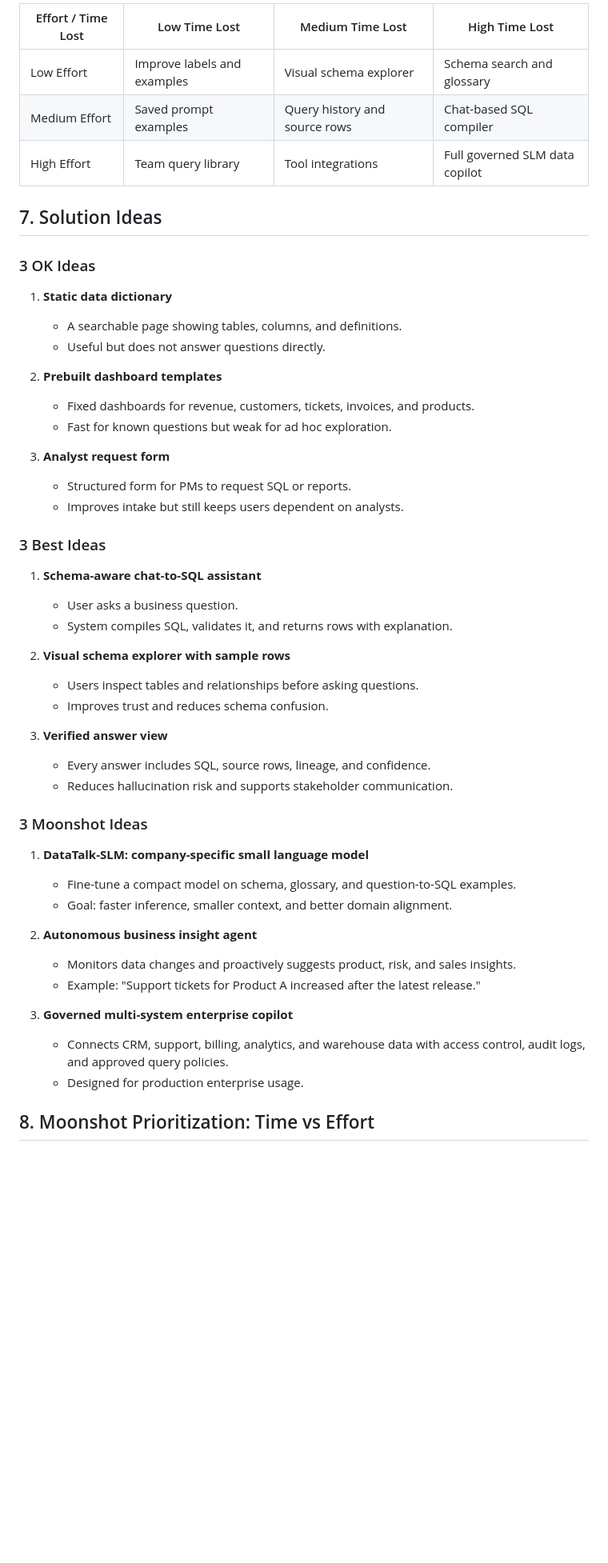
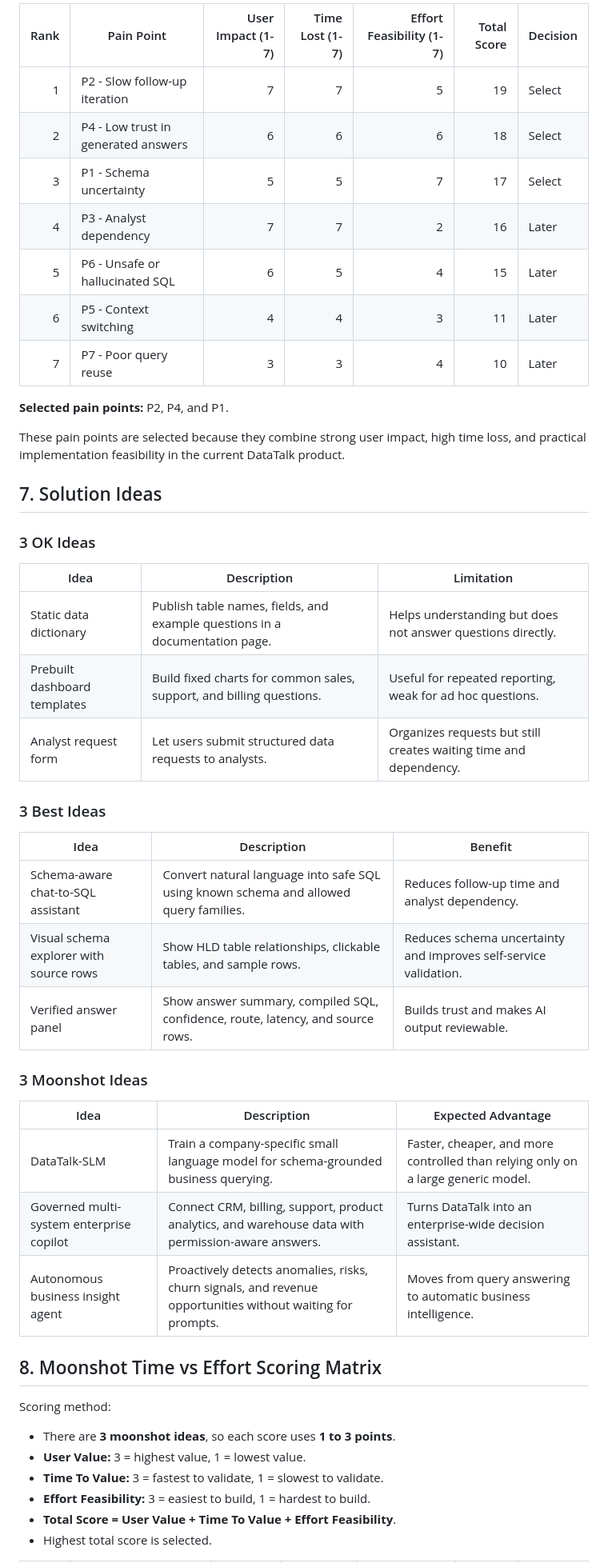
Before and after one commit to darshdevlab/DataTalk, a Markdown page: docs/product-discovery-document.md, the part around one of its changes. Shown at 80% size. Drawn GitHub-style; blank space fills up the shorter version.

Commit message:
Revise product discovery documentation

```diff
--- a/docs/product-discovery-document.md
+++ b/docs/product-discovery-document.md
@@ -149,56 +95,52 @@ The product manager also benefits from every major product capability:
 
-| Effort / Time Lost | Low Time Lost | Medium Time Lost | High Time Lost |
-|---|---|---|---|
-| Low Effort | Improve labels and examples | Visual schema explorer | Schema search and glossary |
-| Medium Effort | Saved prompt examples | Query history and source rows | Chat-based SQL compiler |
-| High Effort | Team query library | Tool integrations | Full governed SLM data copilot |
+| Rank | Pain Point | User Impact (1-7) | Time Lost (1-7) | Effort Feasibility (1-7) | Total Score | Decision |
+|---:|---|---:|---:|---:|---:|---|
+| 1 | P2 - Slow follow-up iteration | 7 | 7 | 5 | 19 | Select |
+| 2 | P4 - Low trust in generated answers | 6 | 6 | 6 | 18 | Select |
+| 3 | P1 - Schema uncertainty | 5 | 5 | 7 | 17 | Select |
+| 4 | P3 - Analyst dependency | 7 | 7 | 2 | 16 | Later |
+| 5 | P6 - Unsafe or hallucinated SQL | 6 | 5 | 4 | 15 | Later |
+| 6 | P5 - Context switching | 4 | 4 | 3 | 11 | Later |
+| 7 | P7 - Poor query reuse | 3 | 3 | 4 | 10 | Later |
+
+**Selected pain points:** P2, P4, and P1.
+
+These pain points are selected because they combine strong user impact, high time loss, and practical implementation feasibility in the current DataTalk product.
 
 ## 7. Solution Ideas
 
 ### 3 OK Ideas
 
-1. **Static data dictionary**
-   - A searchable page showing tables, columns, and definitions.
-   - Useful but does not answer questions directly.
-
-2. **Prebuilt dashboard templates**
-   - Fixed dashboards for revenue, customers, tickets, invoices, and products.
-   - Fast for known questions but weak for ad hoc exploration.
-
-3. **Analyst request form**
-   - Structured form for PMs to request SQL or reports.
-   - Improves intake but still keeps users dependent on analysts.
+| Idea | Description | Limitation |
+|---|---|---|
+| Static data dictionary | Publish table names, fields, and example questions in a documentation page. | Helps understanding but does not answer questions directly. |
+| Prebuilt dashboard templates | Build fixed charts for common sales, support, and billing questions. | Useful for repeated reporting, weak for ad hoc questions. |
+| Analyst request form | Let users submit structured data requests to analysts. | Organizes requests but still creates waiting time and dependency. |
 
 ### 3 Best Ideas
 
-1. **Schema-aware chat-to-SQL assistant**
-   - User asks a business question.
-   - System compiles SQL, validates it, and returns rows with explanation.
-
-2. **Visual schema explorer with sample rows**
-   - Users inspect tables and relationships before asking questions.
-   - Improves trust and reduces schema confusion.
-
-3. **Verified answer view**
-   - Every answer includes SQL, source rows, lineage, and confidence.
-   - Reduces hallucination risk and supports stakeholder communication.
+| Idea | Description | Benefit |
+|---|---|---|
+| Schema-aware chat-to-SQL assistant | Convert natural language into safe SQL using known schema and allowed query families. | Reduces follow-up time and analyst dependency. |
+| Visual schema explorer with source rows | Show HLD table relationships, clickable tables, and sample rows. | Reduces schema uncertainty and improves self-service validation. |
+| Verified answer panel | Show answer summary, compiled SQL, confidence, route, latency, and source rows. | Builds trust and makes AI output reviewable. |
 
 ### 3 Moonshot Ideas
 
-1. **DataTalk-SLM: company-specific small language model**
-   - Fine-tune a compact model on schema, glossary, and question-to-SQL
-     examples.
-   - Goal: faster inference, smaller context, and better domain alignment.
+| Idea | Description | Expected Advantage |
+|---|---|---|
+| DataTalk-SLM | Train a company-specific small language model for schema-grounded business querying. | Faster, cheaper, and more controlled than relying only on a large generic model. |
+| Governed multi-system enterprise copilot | Connect CRM, billing, support, product analytics, and warehouse data with permission-aware answers. | Turns DataTalk into an enterprise-wide decision assistant. |
+| Autonomous business insight agent | Proactively detects anomalies, risks, churn signals, and revenue opportunities without waiting for prompts. | Moves from query answering to automatic business intelligence. |
 
-2. **Autonomous business insight agent**
-   - Monitors data changes and proactively suggests product, risk, and sales
-     insights.
-   - Example: "Support tickets for Product A increased after the latest release."
+## 8. Moonshot Time vs Effort Scoring Matrix
 
-3. **Governed multi-system enterprise copilot**
-   - Connects CRM, support, billing, analytics, and warehouse data with access
-     control, audit logs, and approved query policies.
-   - Designed for production enterprise usage.
+Scoring method:
 
-## 8. Moonshot Prioritization: Time vs Effort
+- There are **3 moonshot ideas**, so each score uses **1 to 3 points**.
+- **User Value:** 3 = highest value, 1 = lowest value.
+- **Time To Value:** 3 = fastest to validate, 1 = slowest to validate.
+- **Effort Feasibility:** 3 = easiest to build, 1 = hardest to build.
+- **Total Score = User Value + Time To Value + Effort Feasibility**.
+- Highest total score is selected.
 
```
Also changed, not shown: other parts of docs/product-discovery-document.md (+86 -165 lines).
